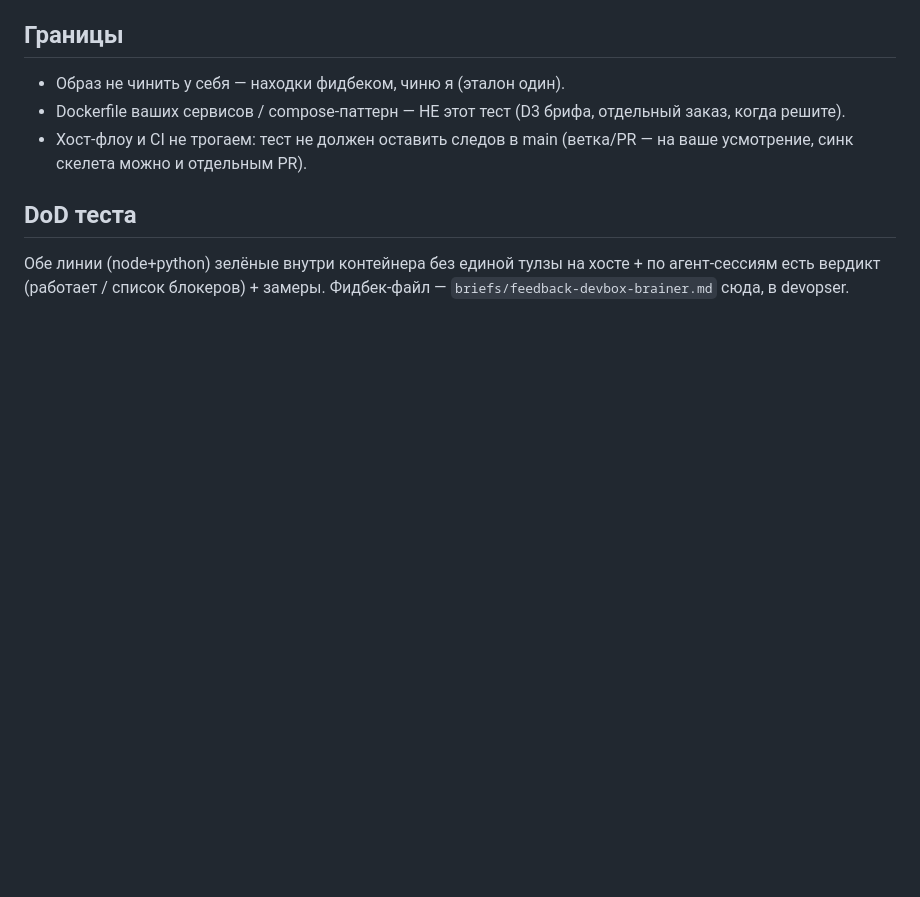
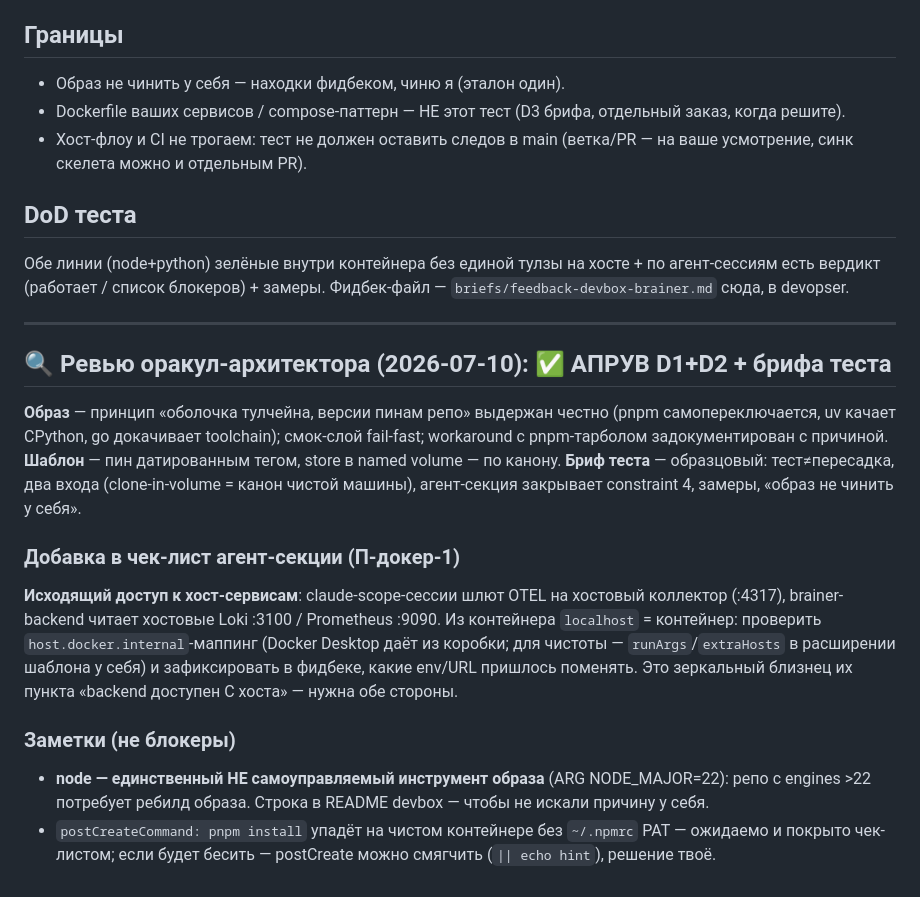
Before and after one commit to omnifield/devopser, a Markdown page: briefs/devbox-test-brainer.md, the part around the change. Drawn GitHub-style; blank space fills up the shorter version.

Commit message:
docs(briefs): oracle review devbox — approve D1+D2+test brief; add outbound host-services check (OTEL/Loki from container), notes

```diff
--- a/briefs/devbox-test-brainer.md
+++ b/briefs/devbox-test-brainer.md
@@ -71,3 +71,32 @@ node+python репо — и снять главный открытый вопр
 Обе линии (node+python) зелёные внутри контейнера без единой тулзы на хосте +
 по агент-сессиям есть вердикт (работает / список блокеров) + замеры. Фидбек-файл —
 `briefs/feedback-devbox-brainer.md` сюда, в devopser.
+
+---
+
+## 🔍 Ревью оракул-архитектора (2026-07-10): ✅ АПРУВ D1+D2 + брифа теста
+
+**Образ** — принцип «оболочка тулчейна, версии пинам репо» выдержан честно (pnpm
+самопереключается, uv качает CPython, go докачивает toolchain); смок-слой fail-fast;
+workaround с pnpm-тарболом задокументирован с причиной. **Шаблон** — пин датированным
+тегом, store в named volume — по канону. **Бриф теста** — образцовый: тест≠пересадка,
+два входа (clone-in-volume = канон чистой машины), агент-секция закрывает constraint 4,
+замеры, «образ не чинить у себя».
+
+### Добавка в чек-лист агент-секции (П-докер-1)
+
+**Исходящий доступ к хост-сервисам**: claude-scope-сессии шлют OTEL на хостовый
+коллектор (:4317), brainer-backend читает хостовые Loki :3100 / Prometheus :9090.
+Из контейнера `localhost` = контейнер: проверить `host.docker.internal`-маппинг
+(Docker Desktop даёт из коробки; для чистоты — `runArgs`/`extraHosts` в расширении
+шаблона у себя) и зафиксировать в фидбеке, какие env/URL пришлось поменять.
+Это зеркальный близнец их пункта «backend доступен С хоста» — нужна обе стороны.
+
+### Заметки (не блокеры)
+
+- **node — единственный НЕ самоуправляемый инструмент образа** (ARG NODE_MAJOR=22):
+  репо с engines >22 потребует ребилд образа. Строка в README devbox — чтобы не
+  искали причину у себя.
+- `postCreateCommand: pnpm install` упадёт на чистом контейнере без `~/.npmrc` PAT —
+  ожидаемо и покрыто чек-листом; если будет бесить — postCreate можно смягчить
+  (`|| echo hint`), решение твоё.
```
